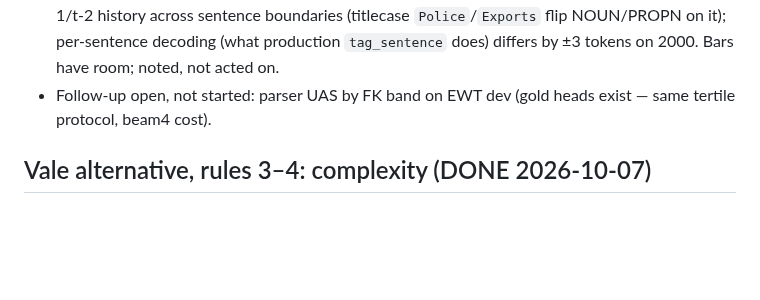
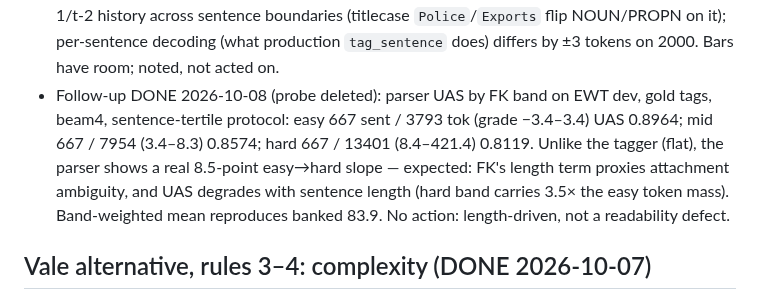
Before and after one commit to jonathanmorley/tree-sitter-english, a Markdown page: AGENTS.md, the part around the change. GitHub-like rendering; blank space fills up the shorter version.

Commit message:
Parser UAS by reading band: real 8.5pt slope, length-driven

```diff
--- a/AGENTS.md
+++ b/AGENTS.md
@@ -1348,8 +1348,17 @@ against a deleted scanner. Delete it if CLI results look suspicious.
   boundaries (titlecase `Police`/`Exports` flip NOUN/PROPN on it);
   per-sentence decoding (what production `tag_sentence` does)
   differs by ±3 tokens on 2000. Bars have room; noted, not acted on.
-- Follow-up open, not started: parser UAS by FK band on EWT dev
-  (gold heads exist — same tertile protocol, beam4 cost).
+- Follow-up DONE 2026-10-08 (probe deleted): parser UAS by FK
+  band on EWT dev, gold tags, beam4, sentence-tertile protocol:
+  easy 667 sent / 3793 tok (grade −3.4–3.4) UAS 0.8964;
+  mid 667 / 7954 (3.4–8.3) 0.8574;
+  hard 667 / 13401 (8.4–421.4) 0.8119.
+  Unlike the tagger (flat), the parser shows a real 8.5-point
+  easy→hard slope — expected: FK's length term proxies
+  attachment ambiguity, and UAS degrades with sentence length
+  (hard band carries 3.5× the easy token mass). Band-weighted
+  mean reproduces banked 83.9. No action: length-driven, not a
+  readability defect.
 
 ## Vale alternative, rules 3–4: complexity (DONE 2026-10-07)
 
```
